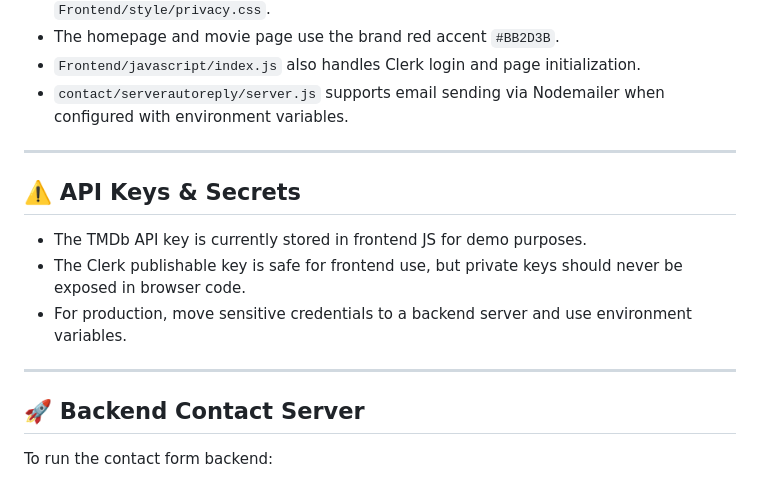
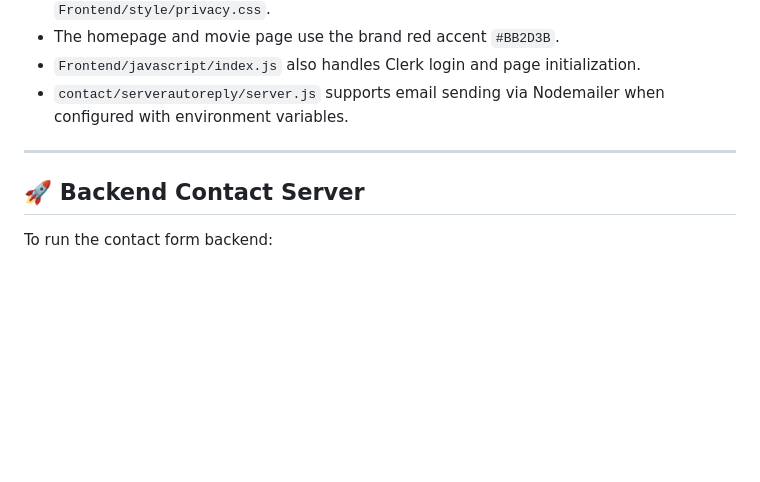
Before and after one commit to GETRISHU/SilverScreenX-MovieExplorer, a Markdown page: README.md, the part around one of its changes. Drawn GitHub-style; blank space fills up the shorter version.

```diff
--- a/README.md
+++ b/README.md
@@ -119,14 +119,6 @@ SilverscreenX/
 
 ---
 
-## ⚠️ API Keys & Secrets
-
-- The TMDb API key is currently stored in frontend JS for demo purposes.
-- The Clerk publishable key is safe for frontend use, but private keys should never be exposed in browser code.
-- For production, move sensitive credentials to a backend server and use environment variables.
-
----
-
 ## 🚀 Backend Contact Server
 
 To run the contact form backend:
```
Also changed, not shown: other parts of README.md (+8 -7 lines).
